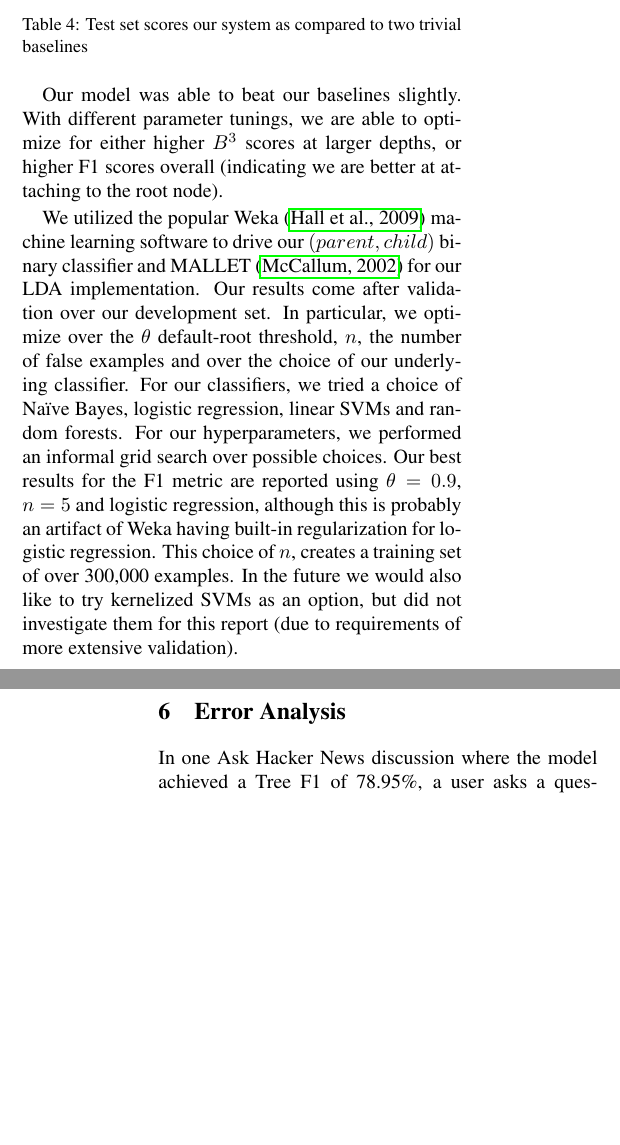
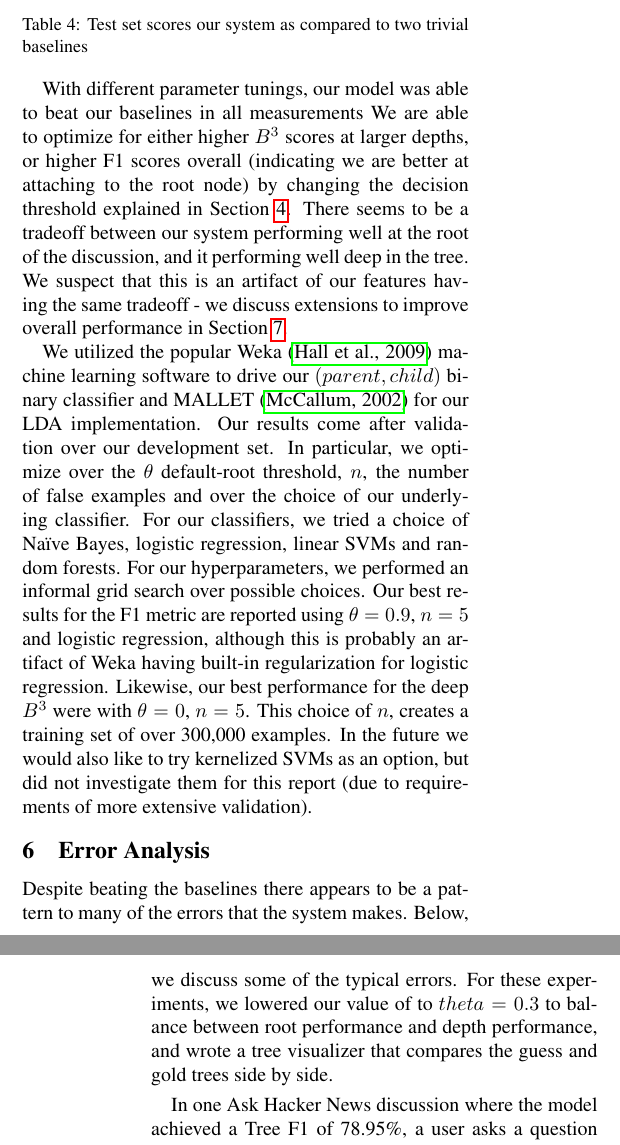
Before and after one commit to cosbynator/discussion-disentanglement-cs224u, a LaTeX paper (reports/final_report/final_report.tex): two parts of the columns of pages 6 and 7 of 8, joined at a grey line, cut so that both start at the same text, the shorter picture padded with empty space. Compiled offline with pdfLaTeX.

Commit message:
Add B^3 results separately from F1

```diff
--- a/reports/final_report/final_report.tex
+++ b/reports/final_report/final_report.tex
@@ -1,7 +1,7 @@
 \documentclass{article}
 \usepackage{acl2012}
 \usepackage{times}
-\usepackage[margin=1.1in]{geometry}
+\usepackage[margin=1.05in]{geometry}
 \usepackage{tabularx}
 \usepackage{latexsym}
 \usepackage{amsmath}
@@ -546,10 +550,14 @@ message (Linear-reply).
   \label{table:results}
 \end{table}
 
-Our model was able to beat our baselines slightly. With different parameter
-tunings, we are able to optimize for either higher $B^3$ scores at larger
+With different parameter tunings, our model was able to beat our baselines in all measurements
+We are able to optimize for either higher $B^3$ scores at larger
 depths, or higher F1 scores overall (indicating we are better at attaching to
-the root node).
+the root node) by changing the decision threshold explained in Section~\ref{sec:approach}.
+There seems to be a tradeoff between our system performing well at the root
+of the discussion, and it performing well deep in the tree. We suspect that this
+is an artifact of our features having the same tradeoff - we discuss extensions
+to improve overall performance in Section~\ref{sec:next_steps}.
 
 We utilized the popular Weka \cite{Weka2009} machine learning software to drive our
 $(parent,child)$ binary classifier and MALLET \cite{McCallum2002Mallet} for our LDA
@@ -562,12 +570,19 @@ linear SVMs and random forests. For our hyperparameters, we performed an
 informal grid search over possible choices. Our best results for the F1 metric
 are reported using $\theta=0.9$, $n=5$ and logistic regression, although this
 is probably an artifact of Weka having built-in regularization for logistic
-regression. This choice of $n$, creates a training set of over 300,000
+regression. Likewise, our best performance for the deep $B^3$ were with
+$\theta=0$, $n=5$. This choice of $n$, creates a training set of over 300,000
 examples. In the future we would also like to try kernelized SVMs as an
 option, but did not investigate them for this report (due to requirements of
 more extensive validation).
 
 \section{Error Analysis}
+Despite beating the baselines there appears to be a pattern to many of the
+errors that the system makes. Below, we discuss some of the typical errors.
+For these experiments, we lowered our value of to $theta=0.3$ to balance
+between root performance and depth performance, and wrote a tree visualizer
+that compares the guess and gold trees side by side.
+
 In one Ask Hacker News discussion where the model achieved a Tree F1 of 78.95\%,
 a user asks a question about how to automatically crawl for high-quality,
 personalized RSS feeds. The thread contains approximately 15 messages, 5 of
```
Also changed, not shown: reports/final_report/final_report.tex (9 more changed lines).
